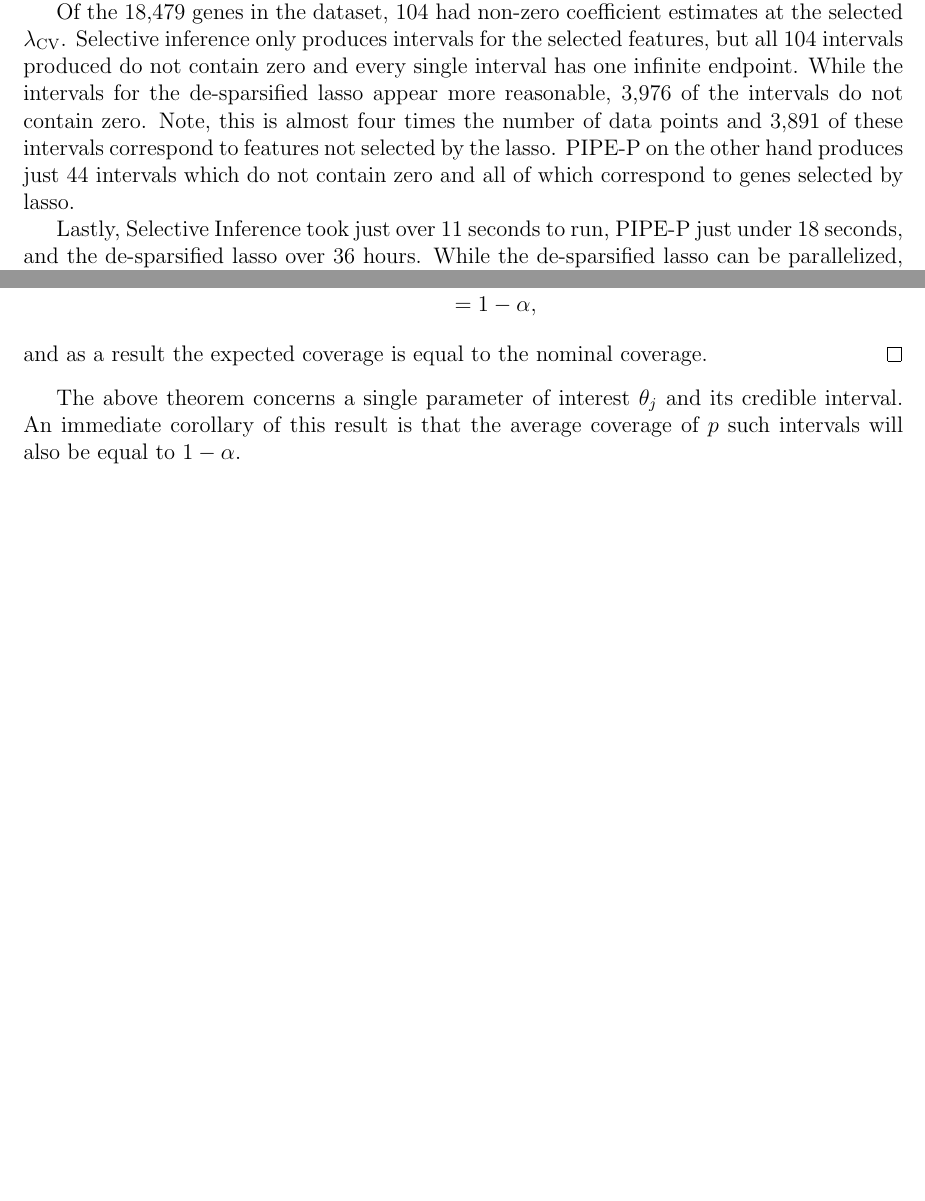
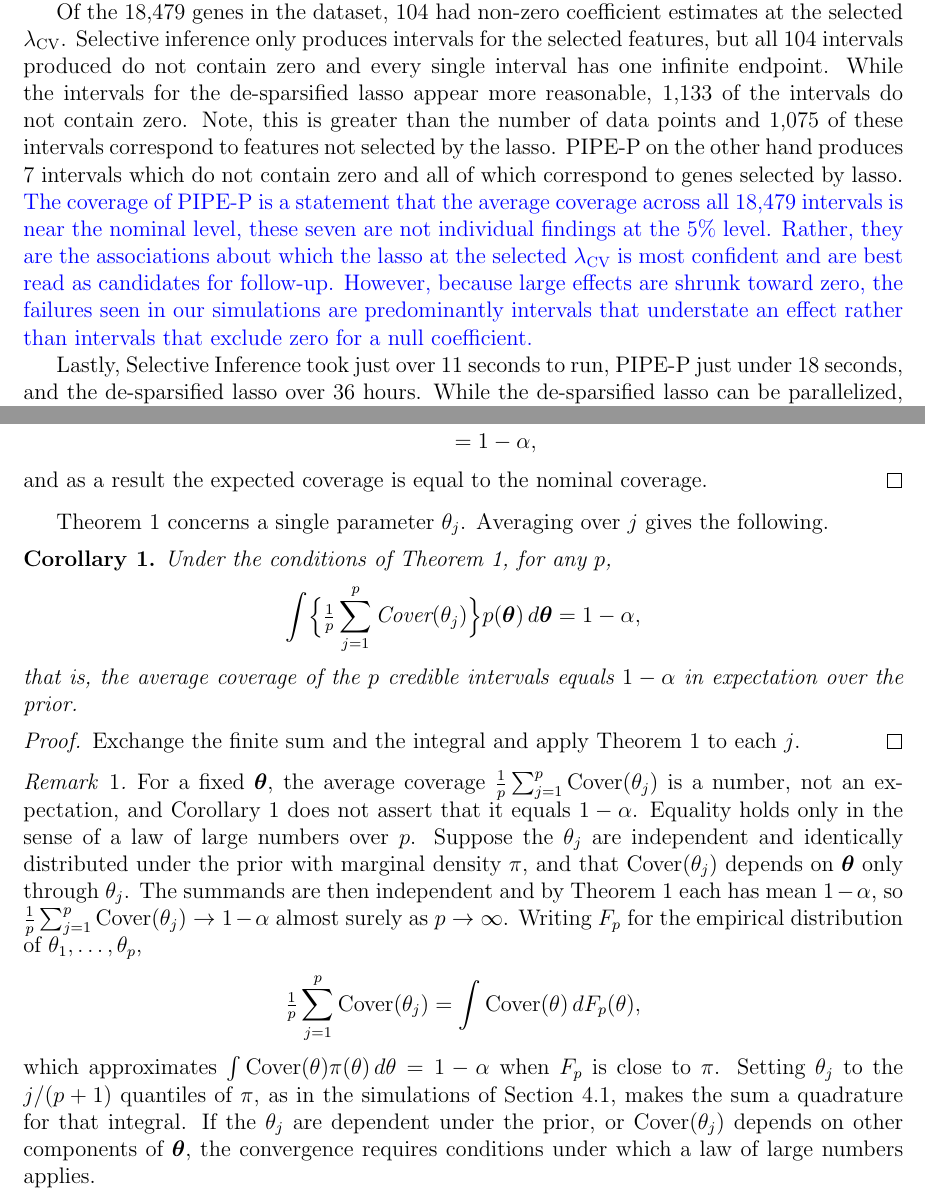
Before and after one commit to lharris421/man-avg-cov, a LaTeX document (avg-cov.tex, which reads main.tex, supp.tex): two parts of pages 15 and 18 of 24 before the commit and two parts of pages 15 and 19 of 25 after it, joined at a grey line, cut so that both start at the same text, the shorter picture padded with empty space. Compiled offline with pdfLaTeX; a missing bibliography style is replaced by a similar one.

Commit message:
some initial edits for required reviewer comments

```diff
--- a/main.tex
+++ b/main.tex
@@ -261,7 +264,7 @@ RNA-seq gene-expression data for primary breast tumors were obtained from The Ca
 
 As previously noted, the de-sparsified lasso and Selective Inference both produce intervals that regularly do not contain the corresponding lasso point estimate. On the other hand, the PIPE-P intervals are clearly in alignment with the lasso point estimates as the intervals come from distributions where the point estimates are the modes.
 
-Of the 18,479 genes in the dataset, 104 had non-zero coefficient estimates at the selected $\lam_{\CV}$. Selective inference only produces intervals for the selected features, but all 104 intervals produced do not contain zero and every single interval has one infinite endpoint. While the intervals for the de-sparsified lasso appear more reasonable, 3,976 of the intervals do not contain zero. Note, this is almost four times the number of data points and 3,891 of these intervals correspond to features not selected by the lasso. PIPE-P on the other hand produces just 44 intervals which do not contain zero and all of which correspond to genes selected by lasso.
+Of the 18,479 genes in the dataset, 104 had non-zero coefficient estimates at the selected $\lam_{\CV}$. Selective inference only produces intervals for the selected features, but all 104 intervals produced do not contain zero and every single interval has one infinite endpoint. While the intervals for the de-sparsified lasso appear more reasonable, 1,133 of the intervals do not contain zero. Note, this is greater than the number of data points and 1,075 of these intervals correspond to features not selected by the lasso. PIPE-P on the other hand produces 7 intervals which do not contain zero and all of which correspond to genes selected by lasso. \logan{The coverage of PIPE-P is a statement that the average coverage across all 18,479 intervals is near the nominal level, these seven are not individual findings at the 5\% level. Rather, they are the associations about which the lasso at the selected $\lam_{\CV}$ is most confident and are best read as candidates for follow-up. However, because large effects are shrunk toward zero, the failures seen in our simulations are predominantly intervals that understate an effect rather than intervals that exclude zero for a null coefficient.}
 
 Lastly, Selective Inference took just over 11 seconds to run, PIPE-P just under 18 seconds, and the de-sparsified lasso over 36 hours. While the de-sparsified lasso can be parallelized, it is noticeably slower than the other two methods as the nodewise lasso which it depends on grows considerably more computationally demanding with $p$.
 
--- a/supp.tex
+++ b/supp.tex
@@ -19,7 +19,36 @@
   \noindent and as a result the expected coverage is equal to the nominal coverage.
 \end{proof}
 
-The above theorem concerns a single parameter of interest $\theta_j$ and its credible interval. An immediate corollary of this result is that the average coverage of $p$ such intervals will also be equal to $1-\alpha$.
+Theorem~\ref{Thm:bcc} concerns a single parameter $\theta_j$. Averaging over $j$
+gives the following.
+
+\newtheorem{corr}{Corollary}
+\theoremstyle{remark}
+\newtheorem{rem}{Remark}
+
+\begin{corr}
+  \label{Cor:ac}
+  Under the conditions of Theorem~\ref{Thm:bcc}, for any $p$,
+  \as{
+    \int \Bigl\{ \tfrac{1}{p} \sum_{j=1}^p \cvr(\theta_j) \Bigr\} p(\bt) \, d\bt
+    = 1 - \alpha,
+  }
+  that is, the average coverage of the $p$ credible intervals equals $1-\alpha$
+  in expectation over the prior.
+\end{corr}
+
+\begin{proof}
+  Exchange the finite sum and the integral and apply Theorem~\ref{Thm:bcc} to each $j$.
+\end{proof}
+
+\begin{rem}
+  \label{Rem:ac}
+  For a fixed $\bt$, the average coverage $\tfrac{1}{p} \sum_{j=1}^p \cvr(\theta_j)$ is a number, not an expectation, and Corollary~\ref{Cor:ac} does not assert that it equals $1-\alpha$. Equality holds only in the sense of a law of large numbers over $p$. Suppose the $\theta_j$ are independent and identically distributed under the prior with marginal density $\pi$, and that $\cvr(\theta_j)$ depends on $\bt$ only through $\theta_j$. The summands are then independent and by Theorem~\ref{Thm:bcc} each has mean $1-\alpha$, so $\tfrac{1}{p} \sum_{j=1}^p \cvr(\theta_j) \to 1-\alpha$ almost surely as $p \to \infty$. Writing $F_p$ for the empirical distribution of $\theta_1, \ldots, \theta_p$,
+  \as{
+    \tfrac{1}{p} \sum_{j=1}^p \cvr(\theta_j) = \int \cvr(\theta) \, dF_p(\theta),
+  }
+  which approximates $\int \cvr(\theta) \pi(\theta) \, d\theta = 1-\alpha$ when $F_p$ is close to $\pi$. Setting $\theta_j$ to the $j/(p+1)$ quantiles of $\pi$, as in the simulations of Section~\ref{Sec:coverage}, makes the sum a quadrature for that integral. If the $\theta_j$ are dependent under the prior, or $\cvr(\theta_j)$ depends on other components of $\bt$, the convergence requires conditions under which a law of large numbers applies.
+\end{rem}
 
 \clearpage
 
```
Also changed, not shown: avg-cov.tex (+1 -1 lines), competing-interests.tex (added, +3 -0 lines), main.tex (5 more changed lines).
